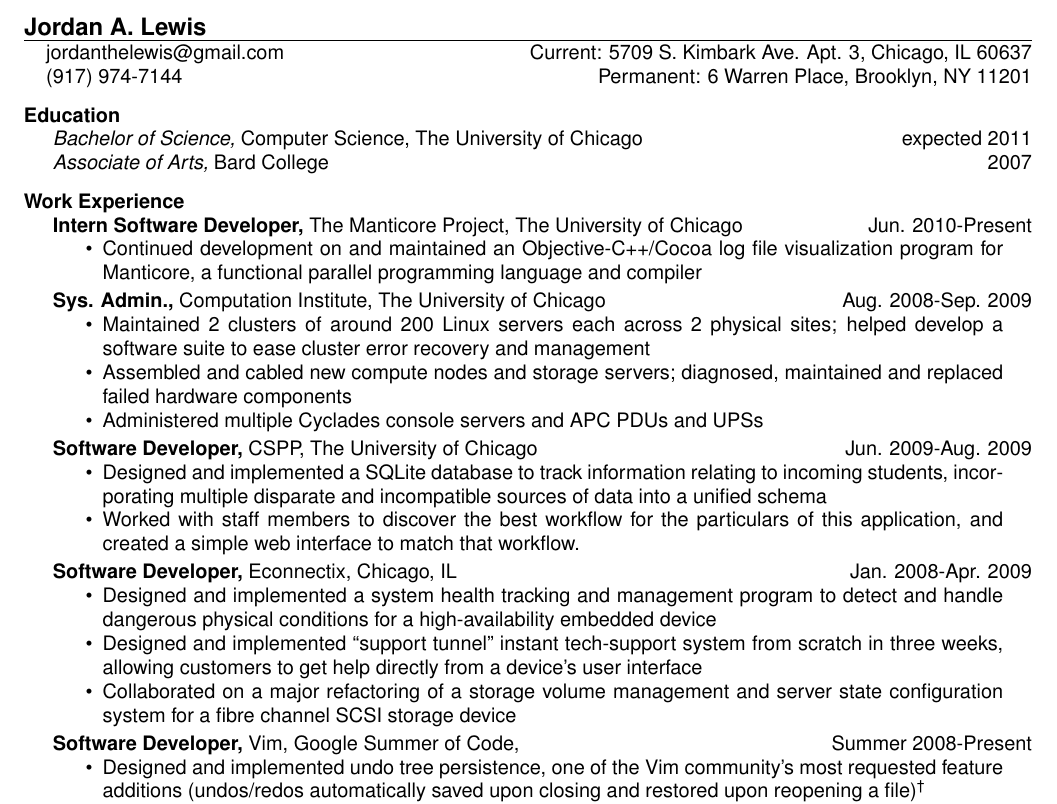
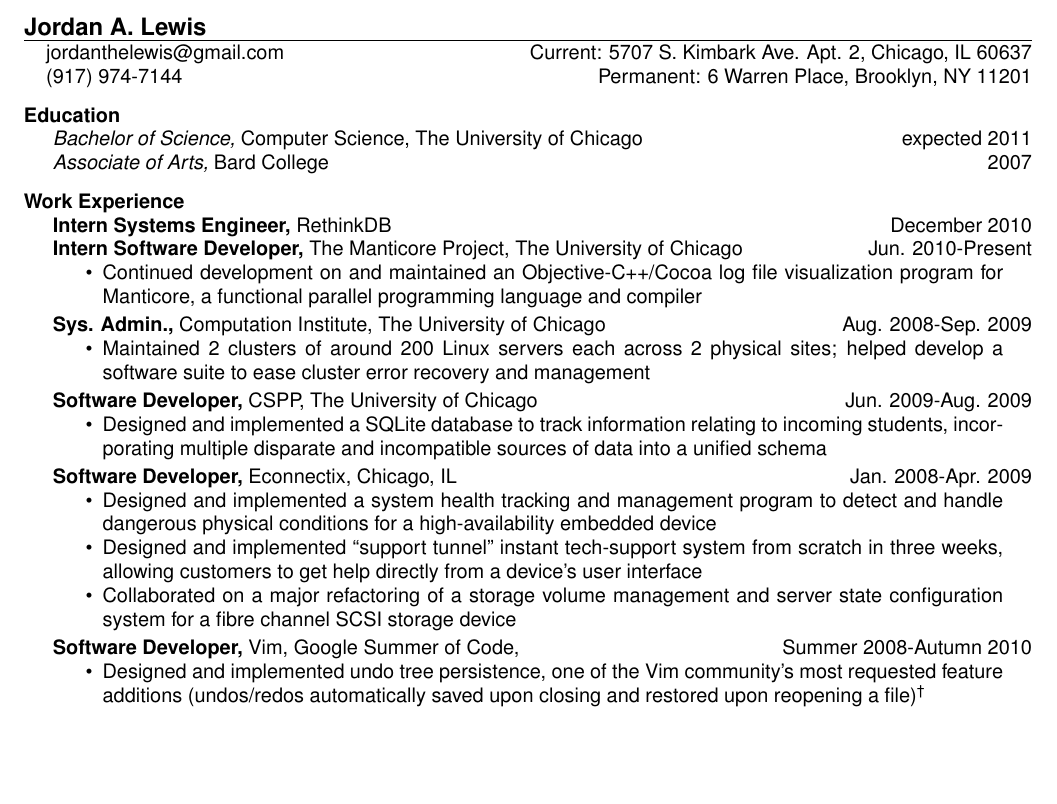
Before and after one commit to jordanlewis/resume, a LaTeX CV (resume.tex): part of the page, cut so that both start at the same text, the shorter picture padded with empty space. Compiled offline with pdfLaTeX.

Commit message:
Update address, add RethinkDB

```diff
--- a/resume.tex
+++ b/resume.tex
@@ -23,7 +23,7 @@
 
 \name{Jordan A. Lewis} % the \\[12pt] adds a blank line after name
 
-\address{jordanthelewis@gmail.com \hspace{1.63in} Current: 5709 S. Kimbark Ave. Apt. 3, Chicago, IL 60637}
+\address{jordanthelewis@gmail.com \hspace{1.63in} Current: 5707 S. Kimbark Ave. Apt. 2, Chicago, IL 60637}
 \address{(917) 974-7144 \hspace{2.81in} Permanent: 6 Warren Place, Brooklyn, NY 11201}
 
 
@@ -38,6 +38,7 @@
 %Bard High School Early College \hfill 2008
 
 \section{Work Experience}
+{\bf Intern Systems Engineer,} RethinkDB \hfill December 2010\\
 {\bf Intern Software Developer,} The Manticore Project, The University of Chicago \hfill Jun. 2010-Present
 \begin{itemize} \itemsep -2pt
     \item Continued development on and maintained an Objective-C++/Cocoa log file visualization program for Manticore, a functional parallel programming language and compiler
@@ -48,14 +49,14 @@
 {\bf Sys. Admin.,} Computation Institute, The University of Chicago \hfill Aug. 2008-Sep. 2009
 \begin{itemize} \itemsep -2pt %reduce space between items
     \item Maintained 2 clusters of around 200 Linux servers each across 2 physical sites; helped develop a software suite to ease cluster error recovery and management
-    \item Assembled and cabled new compute nodes and storage servers; diagnosed, maintained and replaced failed hardware components
-    \item Administered multiple Cyclades console servers and APC PDUs and UPSs
+    %\item Assembled and cabled new compute nodes and storage servers; diagnosed, maintained and replaced failed hardware components
+    %\item Administered multiple Cyclades console servers and APC PDUs and UPSs
 \end{itemize} \itemsep -2pt
 \vspace{-10pt}
 {\bf Software Developer,} CSPP, The University of Chicago \hfill Jun. 2009-Aug. 2009
 \begin{itemize} \itemsep -2pt
     \item Designed and implemented a SQLite database to track information relating to incoming students, incorporating multiple disparate and incompatible sources of data into a unified schema
-    \item Worked with staff members to discover the best workflow for the particulars of this application, and created a simple web interface to match that workflow.
+    %\item Worked with staff members to discover the best workflow for the particulars of this application, and created a simple web interface to match that workflow.
 \end{itemize}
 \vspace{-10pt}
 
@@ -67,7 +68,7 @@
 \end{itemize}
 \vspace{-10pt}
 
-{\bf Software Developer,} Vim, Google Summer of Code, \hfill Summer 2008-Present
+{\bf Software Developer,} Vim, Google Summer of Code, \hfill Summer 2008-Autumn 2010
 \begin{itemize} \itemsep -2pt
     \item Designed and implemented undo tree persistence, one of the Vim community's most requested feature additions (undos/redos automatically saved upon closing and restored upon reopening a file)\footnotemark[2]
     \item Continued to support the feature in spite of difficulties getting it pushed upstream, continued development via a separate channel until eventual upstream inclusion
```
Also changed, not shown: resume.pdf.
